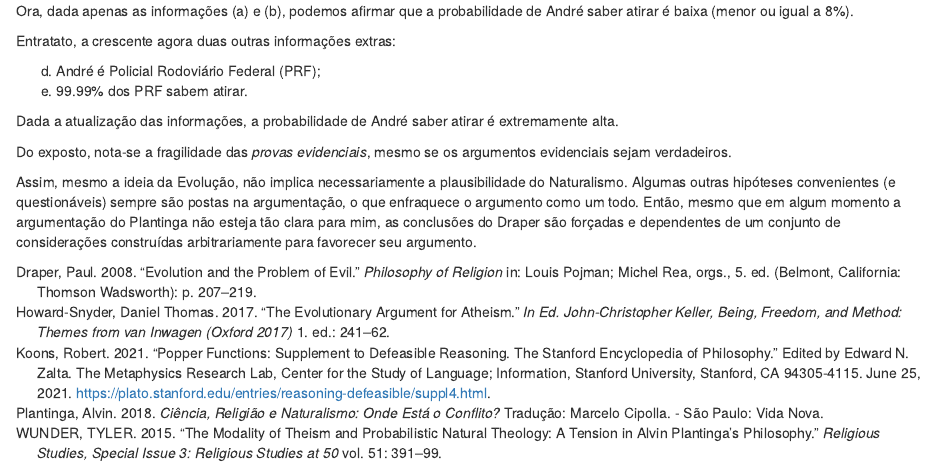
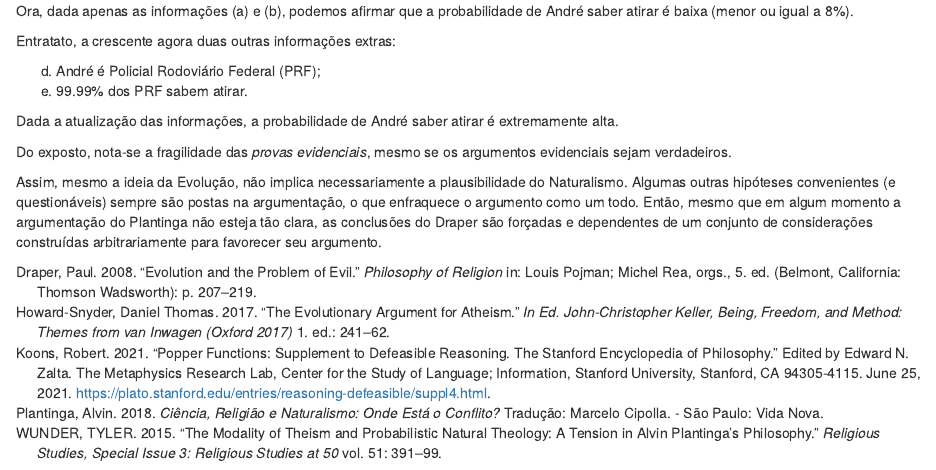
Before and after one commit to icaro-freire/01_seminario_ciencia-e-fe, an R Markdown document (01_resumo-extendido.Rmd): the page in a window 1100 px wide, from 4260 px down. Rendered offline with R 4.5, knitr and Pandoc, with nearby package versions; drawn as R Markdown's standard HTML page in place of the format the file asks for.

Commit message:
algumas mudanças no texto

```diff
--- a/01_resumo-extendido.Rmd
+++ b/01_resumo-extendido.Rmd
@@ -237,4 +237,4 @@ Do exposto, nota-se a fragilidade das *provas evidenciais*, mesmo se os argument
 
 Assim, mesmo a ideia da Evolução, não implica necessariamente a plausibilidade do Naturalismo.
 Algumas outras hipóteses convenientes (e questionáveis) sempre são postas na argumentação, o que enfraquece o argumento como um todo.
-Então, mesmo que em algum momento a argumentação do Plantinga não esteja tão clara para mim, as conclusões do Draper são forçadas e dependentes de um conjunto de considerações construídas arbitrariamente para favorecer seu argumento.
+Então, mesmo que em algum momento a argumentação do Plantinga não esteja tão clara, as conclusões do Draper são forçadas e dependentes de um conjunto de considerações construídas arbitrariamente para favorecer seu argumento.
```
Also changed, not shown: docs/search.json, 1 other file.
